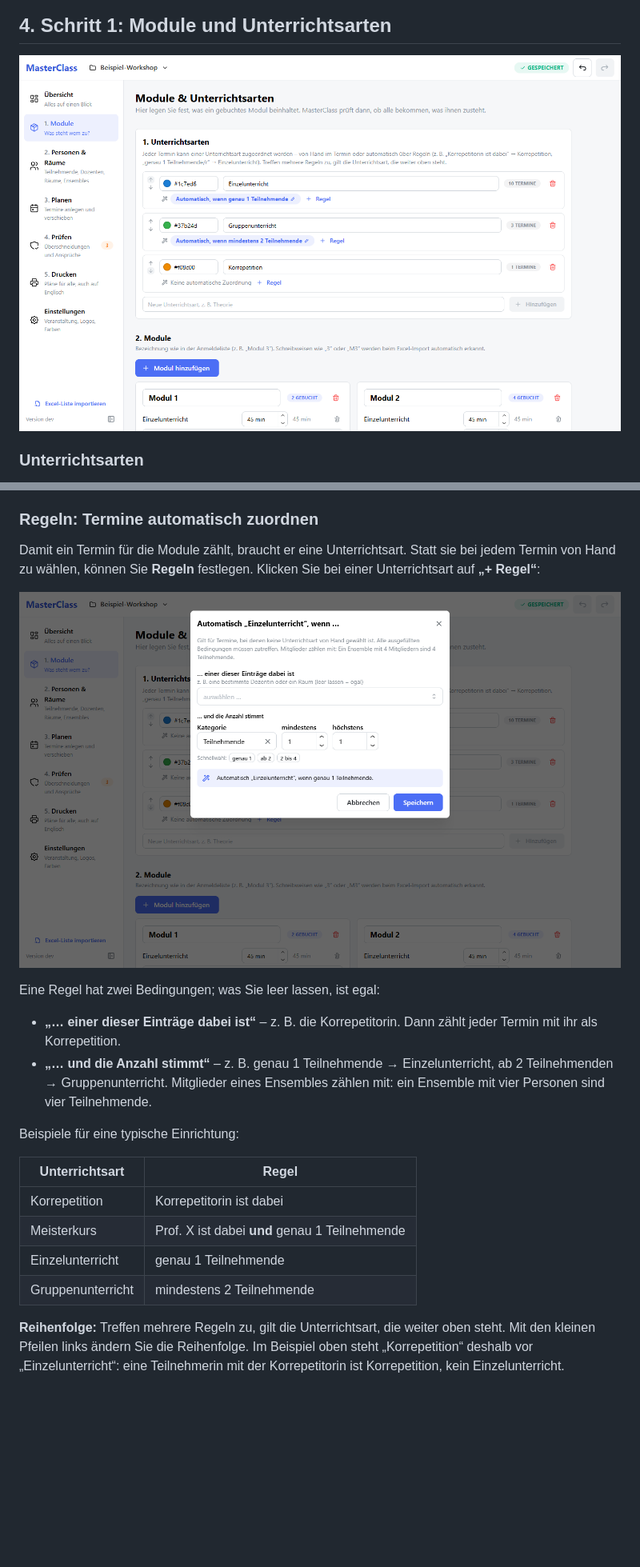
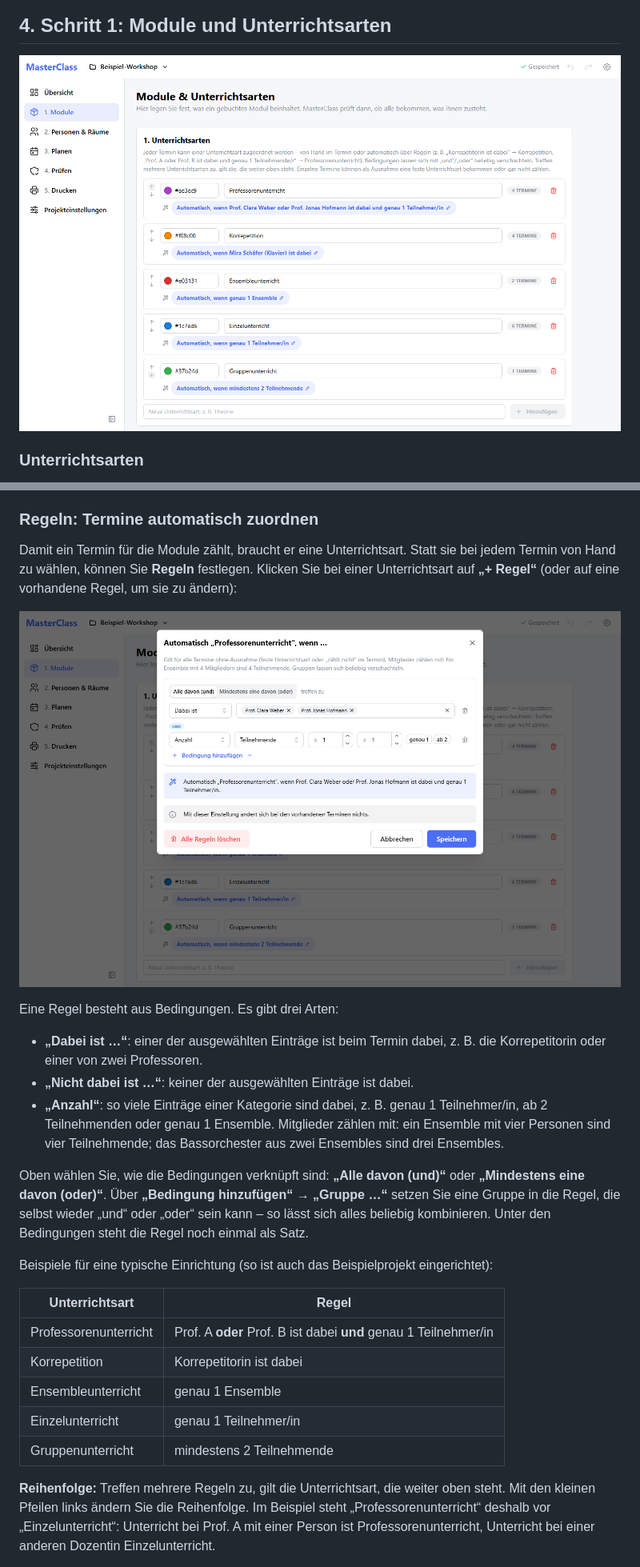
Before and after one commit to juliangraf/MasterClass-Releases, a Markdown page: docs/ANLEITUNG.md, 2 parts joined by grey strips. Shown at 80% size. Rendered like a GitHub page; pictures changed too: docs/bilder/03-module.png, docs/bilder/04-regel.png; blank space fills up the shorter version.

```diff
--- a/docs/ANLEITUNG.md
+++ b/docs/ANLEITUNG.md
@@ -88,23 +88,27 @@ Unter **„Andere Schreibweisen in Excel-Listen“** tragen Sie ein, wie das Mod
 
 ### Regeln: Termine automatisch zuordnen
 
-Damit ein Termin für die Module zählt, braucht er eine Unterrichtsart. Statt sie bei jedem Termin von Hand zu wählen, können Sie **Regeln** festlegen. Klicken Sie bei einer Unterrichtsart auf **„+ Regel“**:
+Damit ein Termin für die Module zählt, braucht er eine Unterrichtsart. Statt sie bei jedem Termin von Hand zu wählen, können Sie **Regeln** festlegen. Klicken Sie bei einer Unterrichtsart auf **„+ Regel“** (oder auf eine vorhandene Regel, um sie zu ändern):
 
 ![Regel bearbeiten](bilder/04-regel.png)
 
-Eine Regel hat zwei Bedingungen; was Sie leer lassen, ist egal:
+Eine Regel besteht aus Bedingungen. Es gibt drei Arten:
 
-- **„… einer dieser Einträge dabei ist“** – z. B. die Korrepetitorin. Dann zählt jeder Termin mit ihr als Korrepetition.
-- **„… und die Anzahl stimmt“** – z. B. genau 1 Teilnehmende → Einzelunterricht, ab 2 Teilnehmenden → Gruppenunterricht. Mitglieder eines Ensembles zählen mit: ein Ensemble mit vier Personen sind vier Teilnehmende.
+- **„Dabei ist …“**: einer der ausgewählten Einträge ist beim Termin dabei, z. B. die Korrepetitorin oder einer von zwei Professoren.
+- **„Nicht dabei ist …“**: keiner der ausgewählten Einträge ist dabei.
+- **„Anzahl“**: so viele Einträge einer Kategorie sind dabei, z. B. genau 1 Teilnehmer/in, ab 2 Teilnehmenden oder genau 1 Ensemble. Mitglieder zählen mit: ein Ensemble mit vier Personen sind vier Teilnehmende; das Bassorchester aus zwei Ensembles sind drei Ensembles.
 
-Beispiele für eine typische Einrichtung:
+Oben wählen Sie, wie die Bedingungen verknüpft sind: **„Alle davon (und)“** oder **„Mindestens eine davon (oder)“**. Über **„Bedingung hinzufügen“ → „Gruppe …“** setzen Sie eine Gruppe in die Regel, die selbst wieder „und“ oder „oder“ sein kann – so lässt sich alles beliebig kombinieren. Unter den Bedingungen steht die Regel noch einmal als Satz.
+
+Beispiele für eine typische Einrichtung (so ist auch das Beispielprojekt eingerichtet):
 
 | Unterrichtsart | Regel |
 |---|---|
+| Professorenunterricht | Prof. A **oder** Prof. B ist dabei **und** genau 1 Teilnehmer/in |
 | Korrepetition | Korrepetitorin ist dabei |
-| Meisterkurs | Prof. X ist dabei **und** genau 1 Teilnehmende |
-| Einzelunterricht | genau 1 Teilnehmende |
+| Ensembleunterricht | genau 1 Ensemble |
+| Einzelunterricht | genau 1 Teilnehmer/in |
 | Gruppenunterricht | mindestens 2 Teilnehmende |
 
-**Reihenfolge:** Treffen mehrere Regeln zu, gilt die Unterrichtsart, die weiter oben steht. Mit den kleinen Pfeilen links ändern Sie die Reihenfolge. Im Beispiel oben steht „Korrepetition“ deshalb vor „Einzelunterricht“: eine Teilnehmerin mit der Korrepetitorin ist Korrepetition, kein Einzelunterricht.
+**Reihenfolge:** Treffen mehrere Regeln zu, gilt die Unterrichtsart, die weiter oben steht. Mit den kleinen Pfeilen links ändern Sie die Reihenfolge. Im Beispiel steht „Professorenunterricht“ deshalb vor „Einzelunterricht“: Unterricht bei Prof. A mit einer Person ist Professorenunterricht, Unterricht bei einer anderen Dozentin Einzelunterricht.
 
```
Also changed, not shown: other parts of docs/ANLEITUNG.md (+32 -3 lines), README.md (+7 -0 lines), docs/bilder/04b-regel-auswirkung.png (added), docs/bilder/10-termin.png, docs/bilder/18-ausnahmen.png (added).
